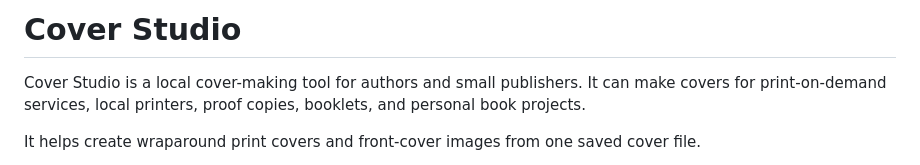
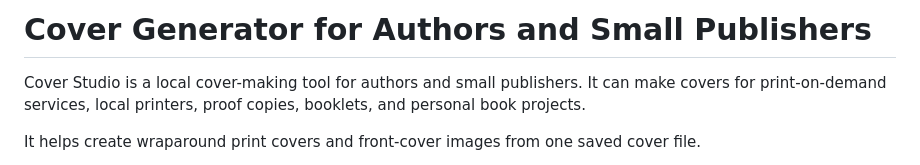
Before and after one commit to 56phil/cover-generator, a Markdown page: README.md, the part around the change. GitHub-like rendering.

Commit message:
Rename project from Cover Studio to Cover Generator

```diff
--- a/README.md
+++ b/README.md
@@ -1,4 +1,4 @@
-# Cover Studio
+# Cover Generator for Authors and Small Publishers
 
 Cover Studio is a local cover-making tool for authors and small publishers. It
 can make covers for print-on-demand services, local printers, proof copies,
```
